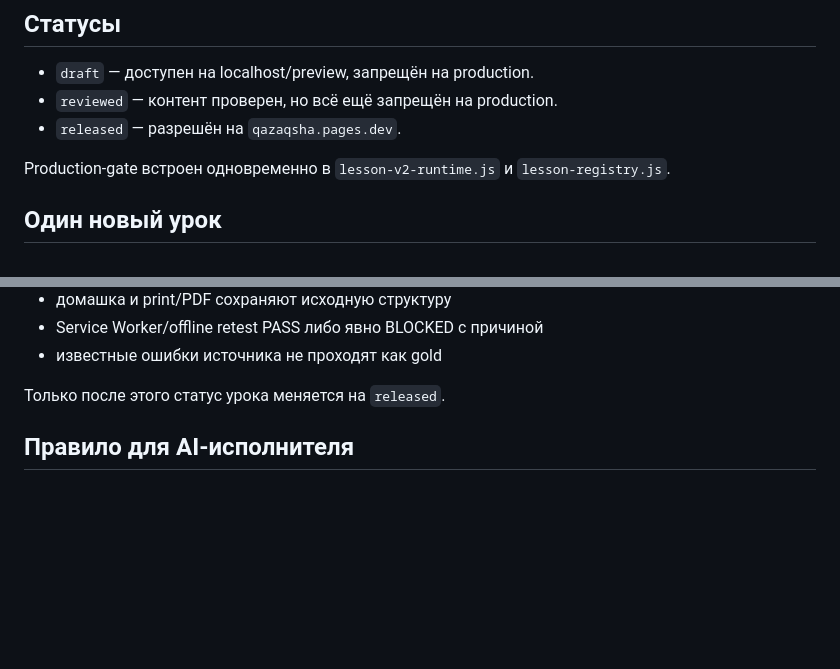
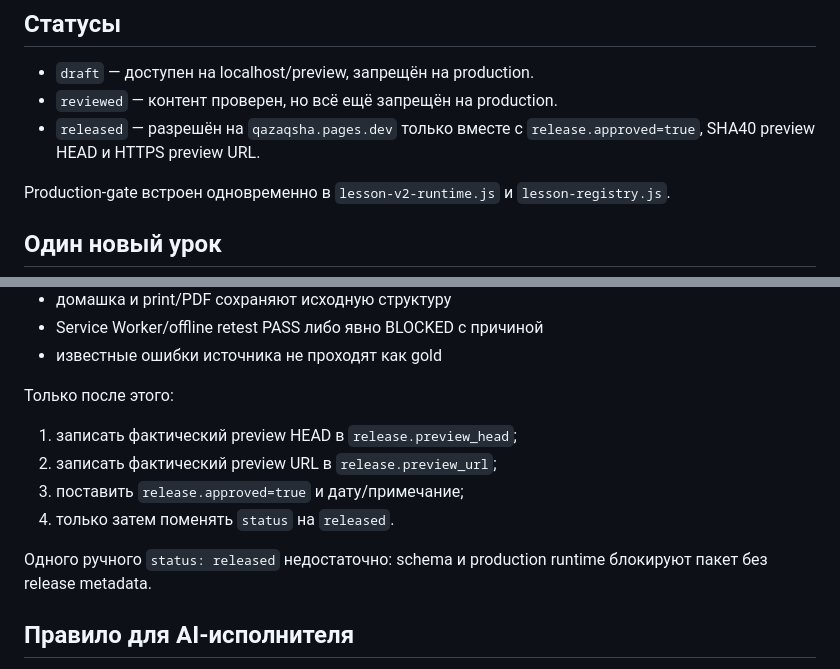
Before and after one commit to dAIm0on/qazaqsha, a Markdown page: LESSON_V2_PIPELINE.md, 2 parts joined by grey strips. Drawn GitHub-style; blank space fills up the shorter version.

Commit message:
Document explicit release approval gate

```diff
--- a/LESSON_V2_PIPELINE.md
+++ b/LESSON_V2_PIPELINE.md
@@ -10,7 +10,7 @@ Runtime знает только универсальный Lesson Package v2. С
 
 - `draft` — доступен на localhost/preview, запрещён на production.
 - `reviewed` — контент проверен, но всё ещё запрещён на production.
-- `released` — разрешён на `qazaqsha.pages.dev`.
+- `released` — разрешён на `qazaqsha.pages.dev` только вместе с `release.approved=true`, SHA40 preview HEAD и HTTPS preview URL.
 
 Production-gate встроен одновременно в `lesson-v2-runtime.js` и `lesson-registry.js`.
 
@@ -155,7 +155,13 @@ git diff --exit-code -- compiled-lessons-v2.js
 - Service Worker/offline retest PASS либо явно BLOCKED с причиной
 - известные ошибки источника не проходят как gold
 
-Только после этого статус урока меняется на `released`.
+Только после этого:
+1. записать фактический preview HEAD в `release.preview_head`;
+2. записать фактический preview URL в `release.preview_url`;
+3. поставить `release.approved=true` и дату/примечание;
+4. только затем поменять `status` на `released`.
+
+Одного ручного `status: released` недостаточно: schema и production runtime блокируют пакет без release metadata.
 
 ## Правило для AI-исполнителя
 
```
